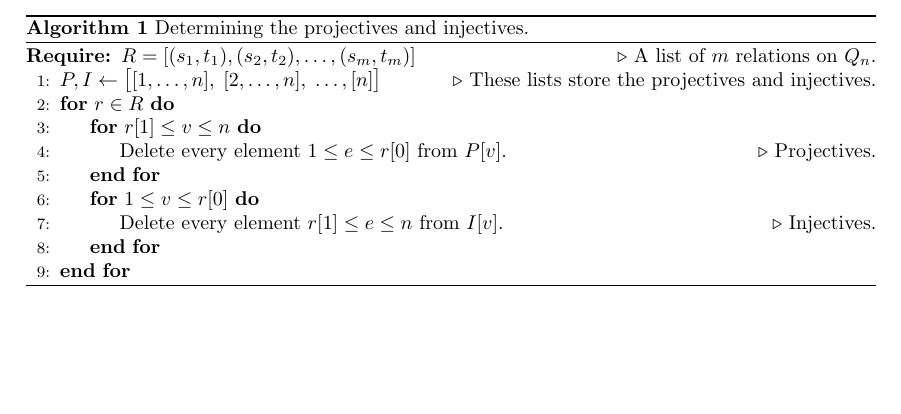
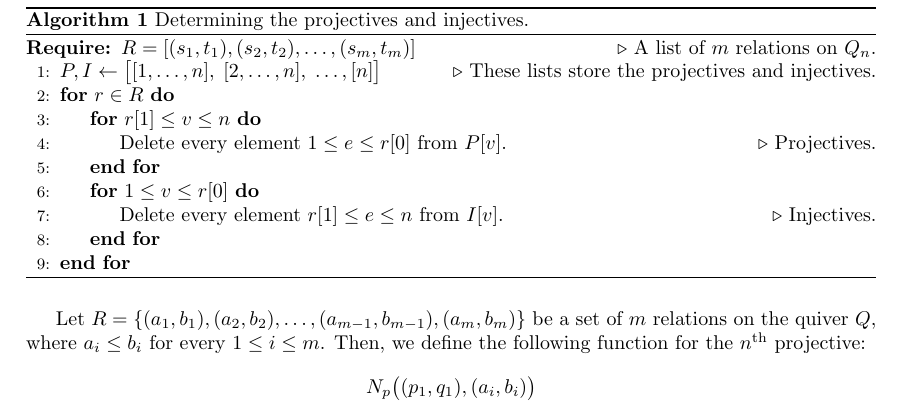
Before and after one commit to eugenekingfish/lms, a LaTeX document (latex/results.tex): part of page 5 of 5 before the commit and part of the page after it, cut so that both start at the same text, the shorter picture padded with empty space. Compiled offline with pdfLaTeX.

Commit message:
changes that are not necessary to explain

```diff
--- a/latex/results.tex
+++ b/latex/results.tex
@@ -356,4 +358,9 @@
       \EndFor
    \end{algorithmic}
 \end{algorithm}
+Let $R = \{(a_1,b_1), (a_2,b_2), \ldots, (a_{m-1}, b_{m-1}), (a_m, b_m)\}$ be a set of $m$ relations on the quiver $Q$,
+where $a_i \leq b_i$ for every $1 \leq i \leq m$. Then, we define the following function for the $n$\textsuperscript{th} projective:
+\[
+   N_p\big((p_1, q_1), (a_i, b_i)\big)
+\]
 \end{document}
```
Also changed, not shown: latex/results.tex (2 more changed lines).
